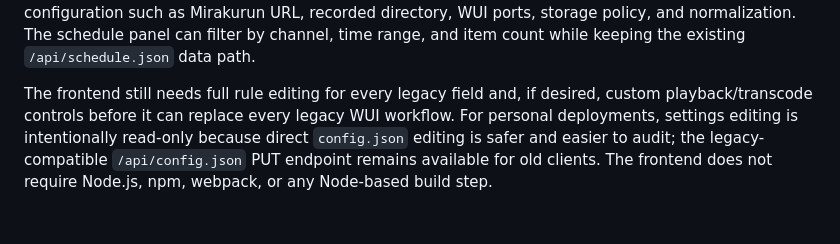
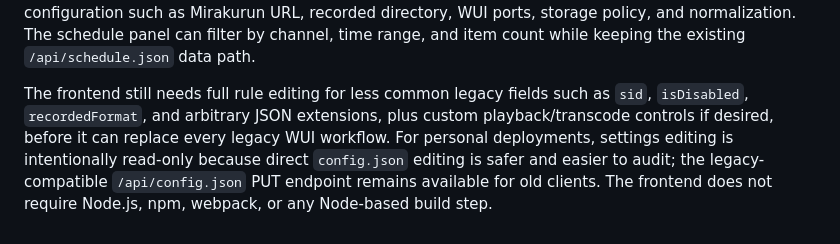
Before and after one commit to AoiKagase/Strata-PVR, a Markdown page: README.md, the part around the change. GitHub-like rendering.

Commit message:
Clarify remaining frontend rule gaps

```diff
--- a/README.md
+++ b/README.md
@@ -129,9 +129,10 @@ Mirakurun URL, recorded directory, WUI ports, storage policy, and normalization.
 The schedule panel can filter by channel, time range, and item count while
 keeping the existing `/api/schedule.json` data path.
 
-The frontend still needs full rule editing for every legacy field and, if
-desired, custom playback/transcode controls before it can replace every legacy
-WUI workflow. For personal deployments, settings editing is intentionally
+The frontend still needs full rule editing for less common legacy fields such as
+`sid`, `isDisabled`, `recordedFormat`, and arbitrary JSON extensions, plus
+custom playback/transcode controls if desired, before it can replace every
+legacy WUI workflow. For personal deployments, settings editing is intentionally
 read-only because direct `config.json` editing is safer and easier to audit; the
 legacy-compatible `/api/config.json` PUT endpoint remains available for old
 clients. The frontend does not require Node.js, npm, webpack, or any Node-based
```
Also changed, not shown: MIGRATION_COMPATIBILITY.md (+1 -1 lines).
